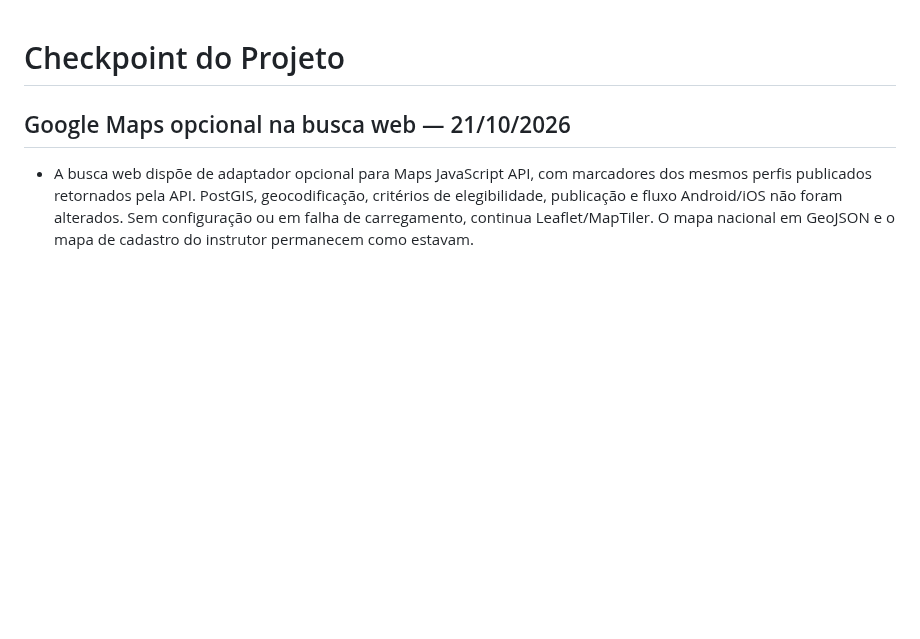
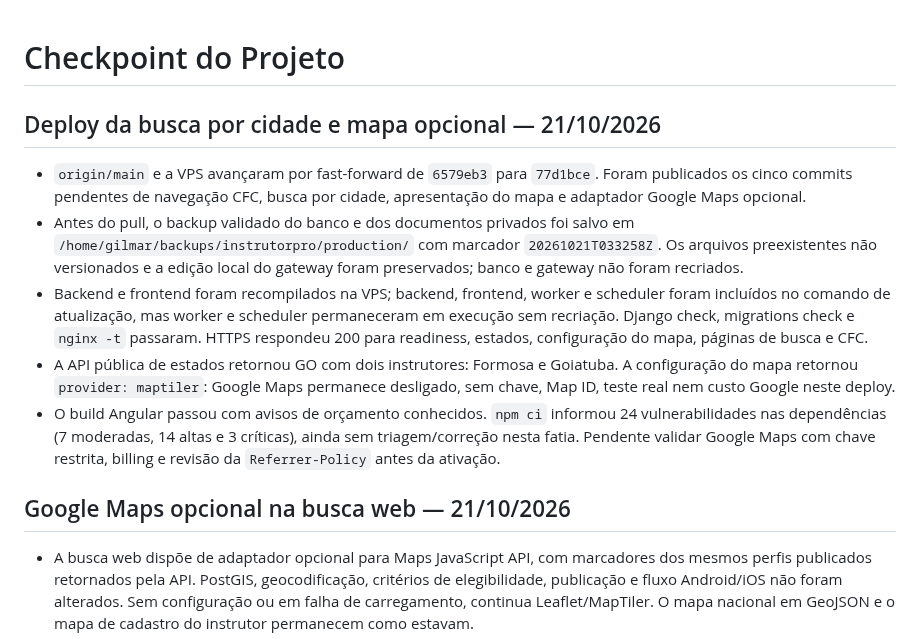
Before and after one commit to gilmargtba/InstrutorPro, a Markdown page: docs/CHECKPOINT.md, the part around the change. GitHub-like rendering; blank space fills up the shorter version.

Commit message:
docs(checkpoint): record map search production rollout

```diff
--- a/docs/CHECKPOINT.md
+++ b/docs/CHECKPOINT.md
@@ -1,4 +1,26 @@
 # Checkpoint do Projeto
+
+## Deploy da busca por cidade e mapa opcional — 21/10/2026
+
+- `origin/main` e a VPS avançaram por fast-forward de `6579eb3` para
+  `77d1bce`. Foram publicados os cinco commits pendentes de navegação CFC,
+  busca por cidade, apresentação do mapa e adaptador Google Maps opcional.
+- Antes do pull, o backup validado do banco e dos documentos privados foi salvo
+  em `/home/gilmar/backups/instrutorpro/production/` com marcador
+  `20261021T033258Z`. Os arquivos preexistentes não versionados e a edição
+  local do gateway foram preservados; banco e gateway não foram recriados.
+- Backend e frontend foram recompilados na VPS; backend, frontend, worker e
+  scheduler foram incluídos no comando de atualização, mas worker e scheduler
+  permaneceram em execução sem recriação. Django check, migrations check e
+  `nginx -t` passaram. HTTPS respondeu 200 para readiness, estados, configuração
+  do mapa, páginas de busca e CFC.
+- A API pública de estados retornou GO com dois instrutores: Formosa e Goiatuba.
+  A configuração do mapa retornou `provider: maptiler`: Google Maps permanece
+  desligado, sem chave, Map ID, teste real nem custo Google neste deploy.
+- O build Angular passou com avisos de orçamento conhecidos. `npm ci` informou
+  24 vulnerabilidades nas dependências (7 moderadas, 14 altas e 3 críticas),
+  ainda sem triagem/correção nesta fatia. Pendente validar Google Maps com chave
+  restrita, billing e revisão da `Referrer-Policy` antes da ativação.
 
 ## Google Maps opcional na busca web — 21/10/2026
 
```
